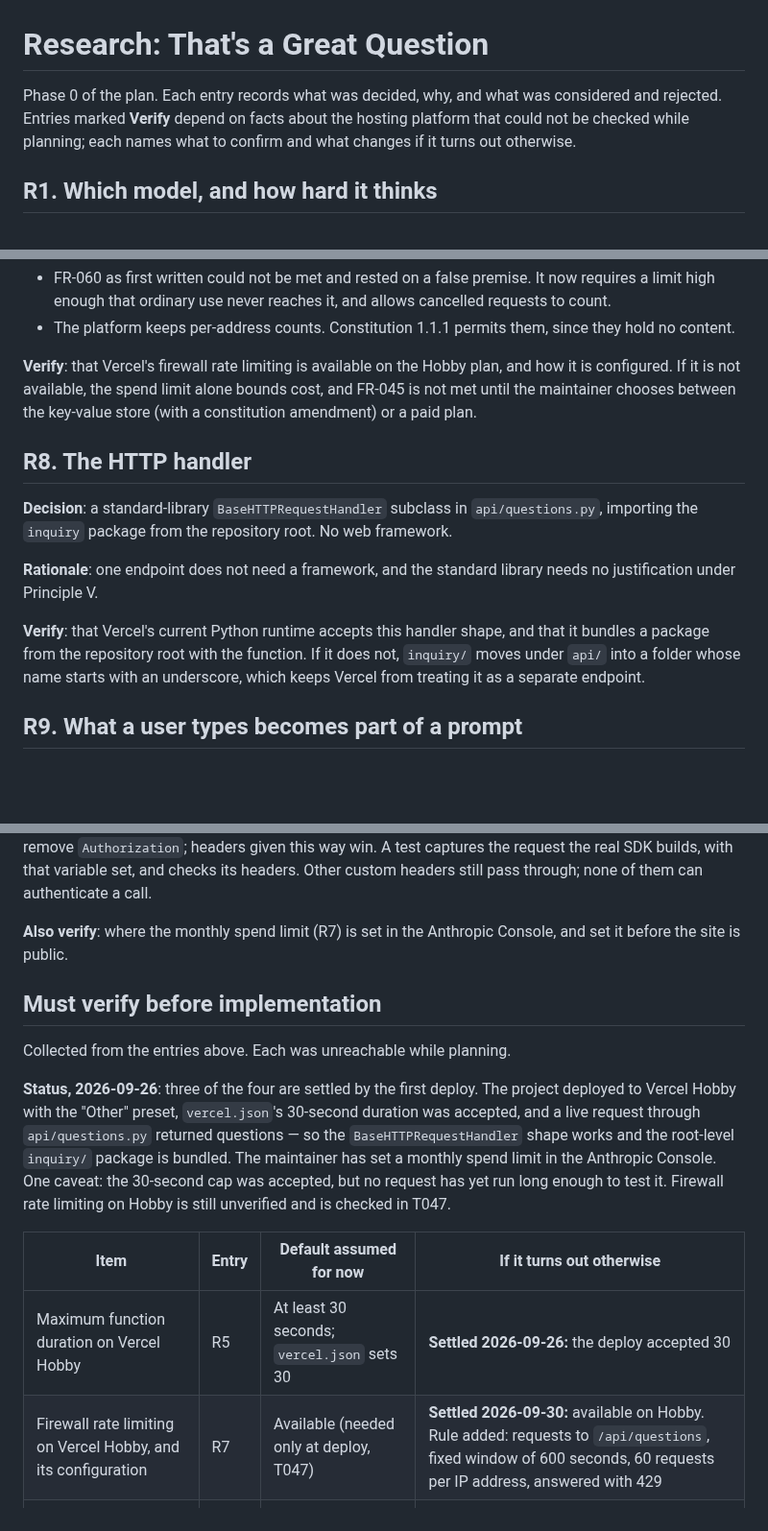
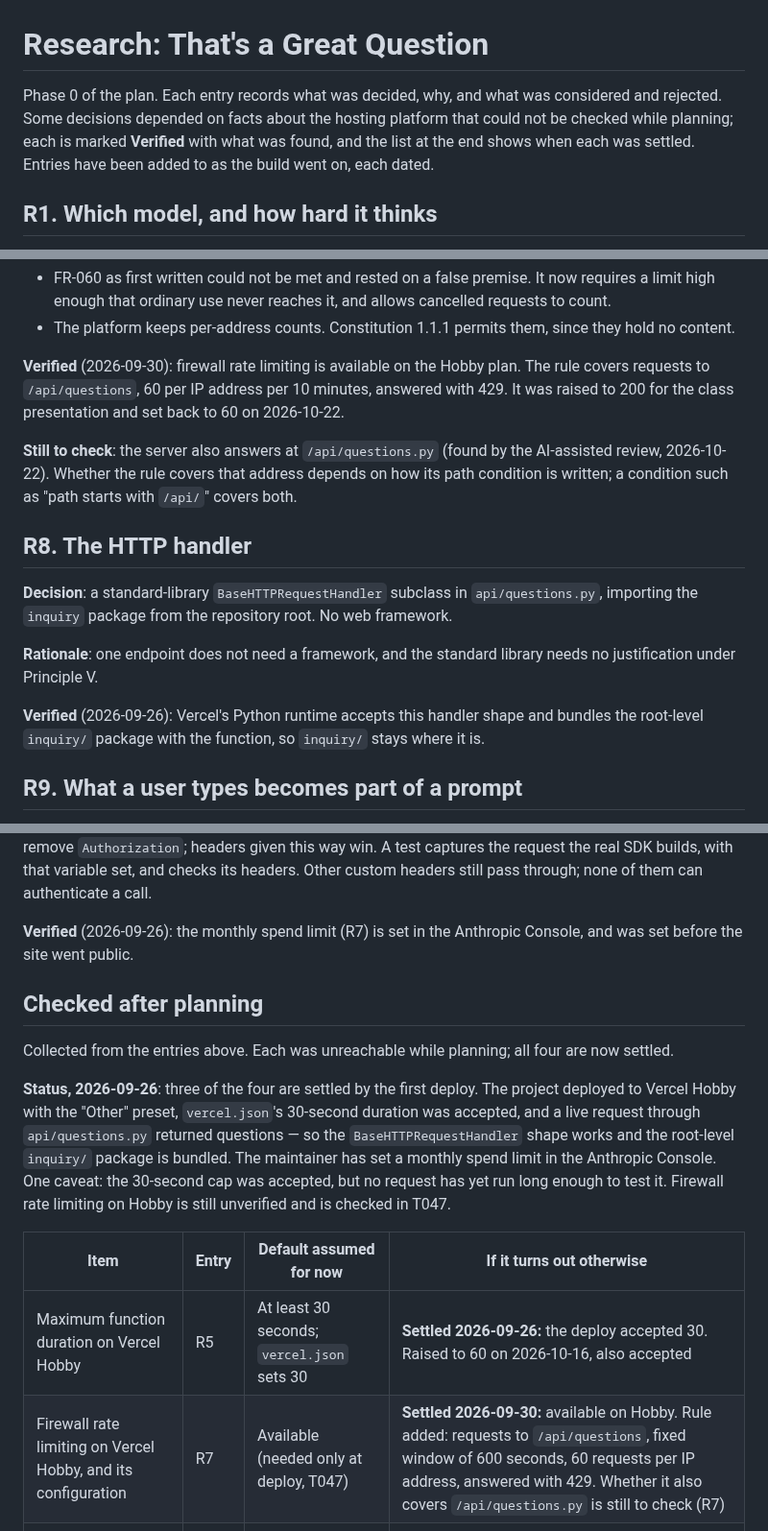
Before and after one commit to Matt-Baxter/Thats-a-Great-Question, a Markdown page: specs/001-insightful-question-generator/research.md, 3 parts joined by grey strips. Shown at 96% size. Rendered like a GitHub page; blank space fills up the shorter version.

Commit message:
docs: bring research.md up to date with what was found
A read-through for the repository clean-up. Three entries (R7, R8, R11)
still said "Verify" about platform facts settled in late September, so
a reader would think they were open; they now say "Verified" with what
was found. R1 spoke of a ten-second target and a thirty-second stop
without saying those were the numbers at the time. R3 and R10 left out
the broken-character check and the late-reply fake added on 22 Oct. R7
now records the rate limit's trip to 200 and back to 60, and the one
check still genuinely open: whether the firewall rule also covers
/api/questions.py. The closing list is renamed from "Must verify before
implementation" to "Checked after planning".

Co-Authored-By: Claude Opus 5.5 <noreply@anthropic.com>
Claude-Session: https://claude.ai/code/session_011Qr35Zb39axCcMFDhDtuvm

```diff
--- a/specs/001-insightful-question-generator/research.md
+++ b/specs/001-insightful-question-generator/research.md
@@ -1,8 +1,9 @@
 # Research: That's a Great Question
 
 Phase 0 of the plan. Each entry records what was decided, why, and what was considered and
-rejected. Entries marked **Verify** depend on facts about the hosting platform that could not be
-checked while planning; each names what to confirm and what changes if it turns out otherwise.
+rejected. Some decisions depended on facts about the hosting platform that could not be checked
+while planning; each is marked **Verified** with what was found, and the list at the end shows
+when each was settled. Entries have been added to as the build went on, each dated.
 
 ## R1. Which model, and how hard it thinks
 
@@ -183,9 +185,13 @@ rule already stops browsers.
   high enough that ordinary use never reaches it, and allows cancelled requests to count.
 - The platform keeps per-address counts. Constitution 1.1.1 permits them, since they hold no content.
 
-**Verify**: that Vercel's firewall rate limiting is available on the Hobby plan, and how it is
-configured. If it is not available, the spend limit alone bounds cost, and FR-045 is not met until
-the maintainer chooses between the key-value store (with a constitution amendment) or a paid plan.
+**Verified** (2026-09-30): firewall rate limiting is available on the Hobby plan. The rule covers
+requests to `/api/questions`, 60 per IP address per 10 minutes, answered with 429. It was raised to
+200 for the class presentation and set back to 60 on 2026-10-22.
+
+**Still to check**: the server also answers at `/api/questions.py` (found by the AI-assisted review,
+2026-10-22). Whether the rule covers that address depends on how its path condition is written; a
+condition such as "path starts with `/api/`" covers both.
 
 ## R8. The HTTP handler
 
@@ -195,10 +201,8 @@ the `inquiry` package from the repository root. No web framework.
 **Rationale**: one endpoint does not need a framework, and the standard library needs no
 justification under Principle V.
 
-**Verify**: that Vercel's current Python runtime accepts this handler shape, and that it bundles a
-package from the repository root with the function. If it does not, `inquiry/` moves under `api/`
-into a folder whose name starts with an underscore, which keeps Vercel from treating it as a
-separate endpoint.
+**Verified** (2026-09-26): Vercel's Python runtime accepts this handler shape and bundles the
+root-level `inquiry/` package with the function, so `inquiry/` stays where it is.
 
 ## R9. What a user types becomes part of a prompt
 
@@ -264,12 +268,12 @@ app's key and remove `Authorization`; headers given this way win. A test capture
 real SDK builds, with that variable set, and checks its headers. Other custom headers still pass
 through; none of them can authenticate a call.
 
-**Also verify**: where the monthly spend limit (R7) is set in the Anthropic Console, and set it
-before the site is public.
+**Verified** (2026-09-26): the monthly spend limit (R7) is set in the Anthropic Console, and was set
+before the site went public.
 
-## Must verify before implementation
+## Checked after planning
 
-Collected from the entries above. Each was unreachable while planning.
+Collected from the entries above. Each was unreachable while planning; all four are now settled.
 
 **Status, 2026-09-26**: three of the four are settled by the first deploy. The project deployed
 to Vercel Hobby with the "Other" preset, `vercel.json`'s 30-second duration was accepted, and a live
@@ -280,7 +284,7 @@ enough to test it. Firewall rate limiting on Hobby is still unverified and is ch
 
 | Item | Entry | Default assumed for now | If it turns out otherwise |
 |---|---|---|---|
-| Maximum function duration on Vercel Hobby | R5 | At least 30 seconds; `vercel.json` sets 30 | **Settled 2026-09-26:** the deploy accepted 30 |
-| Firewall rate limiting on Vercel Hobby, and its configuration | R7 | Available (needed only at deploy, T047) | **Settled 2026-09-30:** available on Hobby. Rule added: requests to `/api/questions`, fixed window of 600 seconds, 60 requests per IP address, answered with 429 |
+| Maximum function duration on Vercel Hobby | R5 | At least 30 seconds; `vercel.json` sets 30 | **Settled 2026-09-26:** the deploy accepted 30. Raised to 60 on 2026-10-16, also accepted |
+| Firewall rate limiting on Vercel Hobby, and its configuration | R7 | Available (needed only at deploy, T047) | **Settled 2026-09-30:** available on Hobby. Rule added: requests to `/api/questions`, fixed window of 600 seconds, 60 requests per IP address, answered with 429. Whether it also covers `/api/questions.py` is still to check (R7) |
 | Python handler shape and bundling of a root-level package | R8 | Both work; the package stays at `inquiry/` | **Settled 2026-09-26:** both work on the live deploy |
 | Where the Anthropic spend limit is set | R11 | — (needed only before going public, T046) | **Settled 2026-09-26:** a monthly spend limit, set in the Anthropic Console |
```
Also changed, not shown: other parts of specs/001-insightful-question-generator/research.md (+12 -11 lines).
